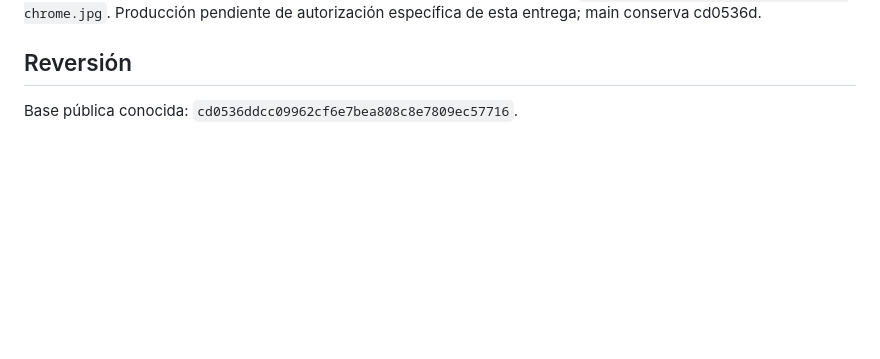
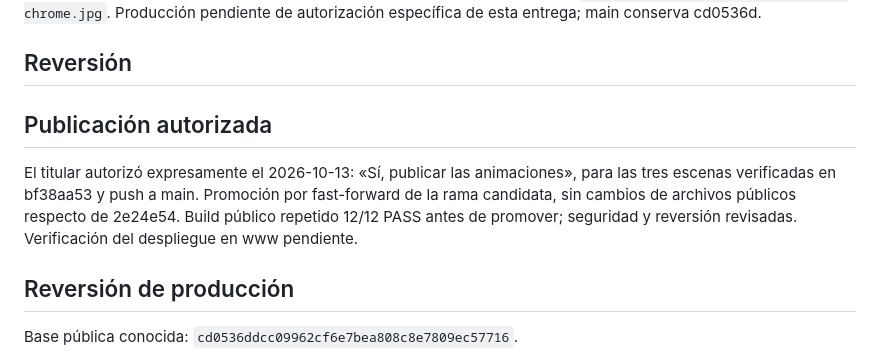
Before and after one commit to andresleosan/ALSDevStudio, a Markdown page: docs/SARIN-ESCENAS.md, the part around the change. Rendered like a GitHub page; blank space fills up the shorter version.

Commit message:
docs: registrar autorización de publicación de Sarin

```diff
--- a/docs/SARIN-ESCENAS.md
+++ b/docs/SARIN-ESCENAS.md
@@ -38,6 +38,12 @@ Candidato final `2e24e54`: https://bf38aa53.alsdevstudio.pages.dev/. Pages4/4 y
 
 ## Reversión
 
+## Publicación autorizada
+
+El titular autorizó expresamente el 2026-10-13: «Sí, publicar las animaciones», para las tres escenas verificadas en bf38aa53 y push a main. Promoción por fast-forward de la rama candidata, sin cambios de archivos públicos respecto de 2e24e54. Build público repetido 12/12 PASS antes de promover; seguridad y reversión revisadas. Verificación del despliegue en www pendiente.
+
+## Reversión de producción
+
 Base pública conocida: `cd0536ddcc09962cf6e7bea808c8e7809ec57716`.
 
 Revertir conjuntamente los commits funcionales `2e24e54` y `633f7b2` mediante un commit normal y push a main, o revertir el commit único de promoción si la entrega se integra con squash. Pages reconstruirá la versión anterior; no reescribir historia. Restaurar conjuntamente HTML/CSS/main y las allowlists del build, retirando el módulo y el PNG nuevo de la salida pública. No modifica preferencias guardadas, reglas de redirección ni cuenta de Cloudflare. Confirmar en www el HTML/CSS anterior y la navegación/contacto tras el despliegue.
```
Also changed, not shown: tasks.md (+1 -1 lines).
